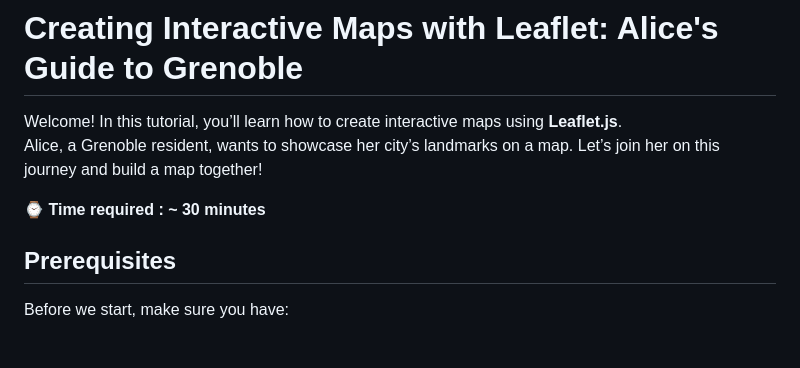
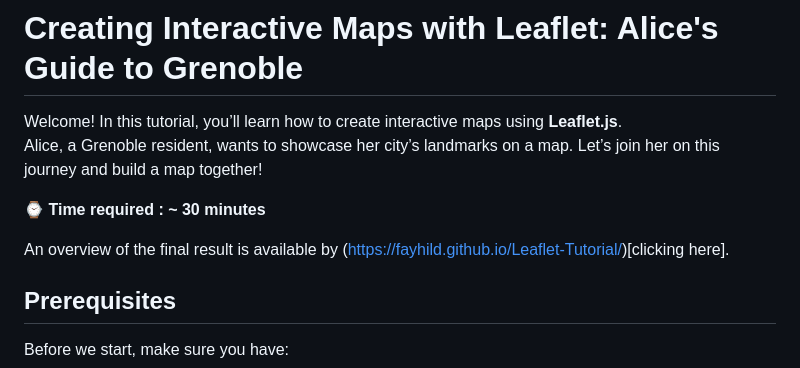
Before and after one commit to Fayhild/Leaflet-Tutorial, a Markdown page: README.md, the part around the change. GitHub-like rendering; blank space fills up the shorter version.

```diff
--- a/README.md
+++ b/README.md
@@ -3,6 +3,8 @@
 Welcome! In this tutorial, you’ll learn how to create interactive maps using **Leaflet.js**. <br> Alice, a Grenoble resident, wants to showcase her city’s landmarks on a map. Let’s join her on this journey and build a map together!
 
 **⌚ Time required : ~ 30 minutes**
+
+An overview of the final result is available by (https://fayhild.github.io/Leaflet-Tutorial/)[clicking here].
 
 ## Prerequisites
 
```
